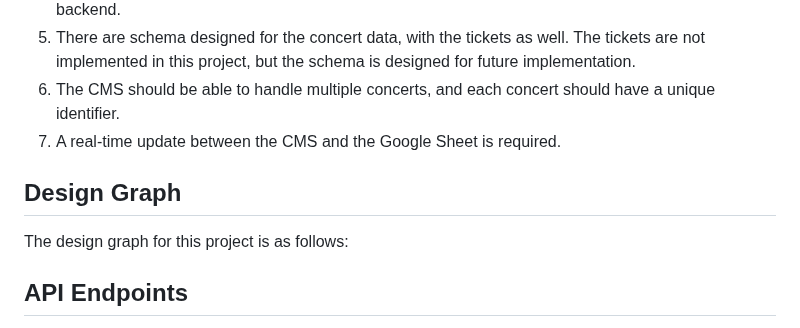
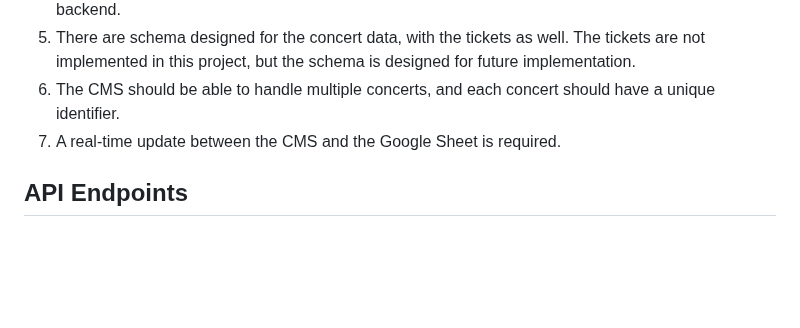
Before and after one commit to pvpswaghd/concert-cms, a Markdown page: README.md, the part around the change. Drawn GitHub-style; blank space fills up the shorter version.

```diff
--- a/README.md
+++ b/README.md
@@ -39,10 +39,6 @@ There are several requirements interpreted and assumed from the project descript
 5. There are schema designed for the concert data, with the tickets as well. The tickets are not implemented in this project, but the schema is designed for future implementation.
 6. The CMS should be able to handle multiple concerts, and each concert should have a unique identifier.
 7. A real-time update between the CMS and the Google Sheet is required.
-
-## Design Graph
-
-The design graph for this project is as follows:
 
 ## API Endpoints
 
```
